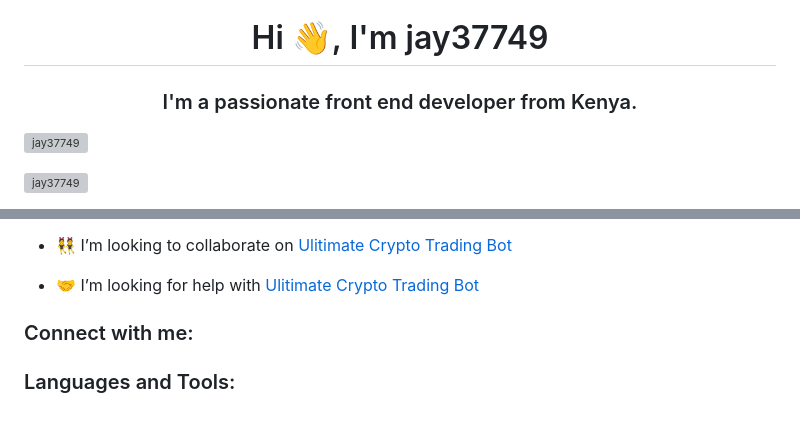
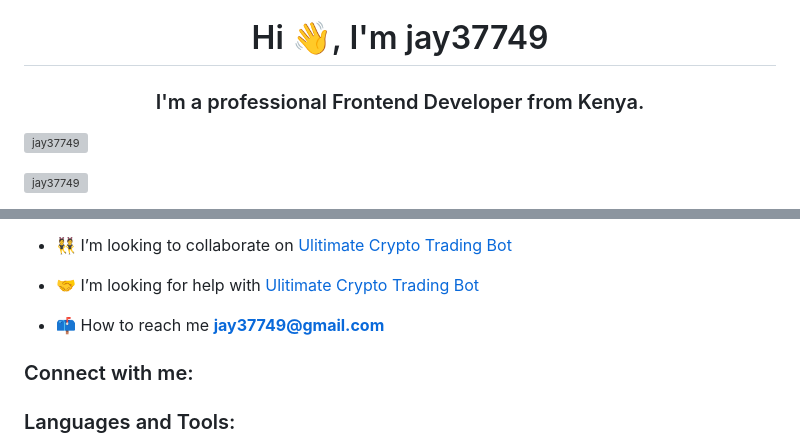
Before and after one commit to jay37749/Binance-Futures-Bot, a Markdown page: README.md, 2 parts joined by grey strips. Drawn GitHub-style; blank space fills up the shorter version; grey boxes are pictures that could not be loaded.

```diff
--- a/README.md
+++ b/README.md
@@ -1,5 +1,5 @@
 <h1 align="center">Hi 👋, I'm jay37749</h1>
-<h3 align="center">I'm a passionate front end developer from Kenya.</h3>
+<h3 align="center">I'm a professional Frontend Developer from Kenya.</h3>
 
 <p align="left"> <img src="https://komarev.com/ghpvc/?username=jay37749&label=Profile%20views&color=0e75b6&style=flat" alt="jay37749" /> </p>
 
@@ -10,6 +10,8 @@
 - 👯 I’m looking to collaborate on [Ulitimate Crypto Trading Bot](https://github.com/jay37749/Ultimate-Crypto-Trading-Bot.git)
 
 - 🤝 I’m looking for help with [Ulitimate Crypto Trading Bot](https://github.com/jay37749/Ultimate-Crypto-Trading-Bot.git)
+
+- 📫 How to reach me **jay37749@gmail.com**
 
 <h3 align="left">Connect with me:</h3>
 <p align="left">
```
Also changed, not shown: other parts of README.md (+1 -1 lines).
